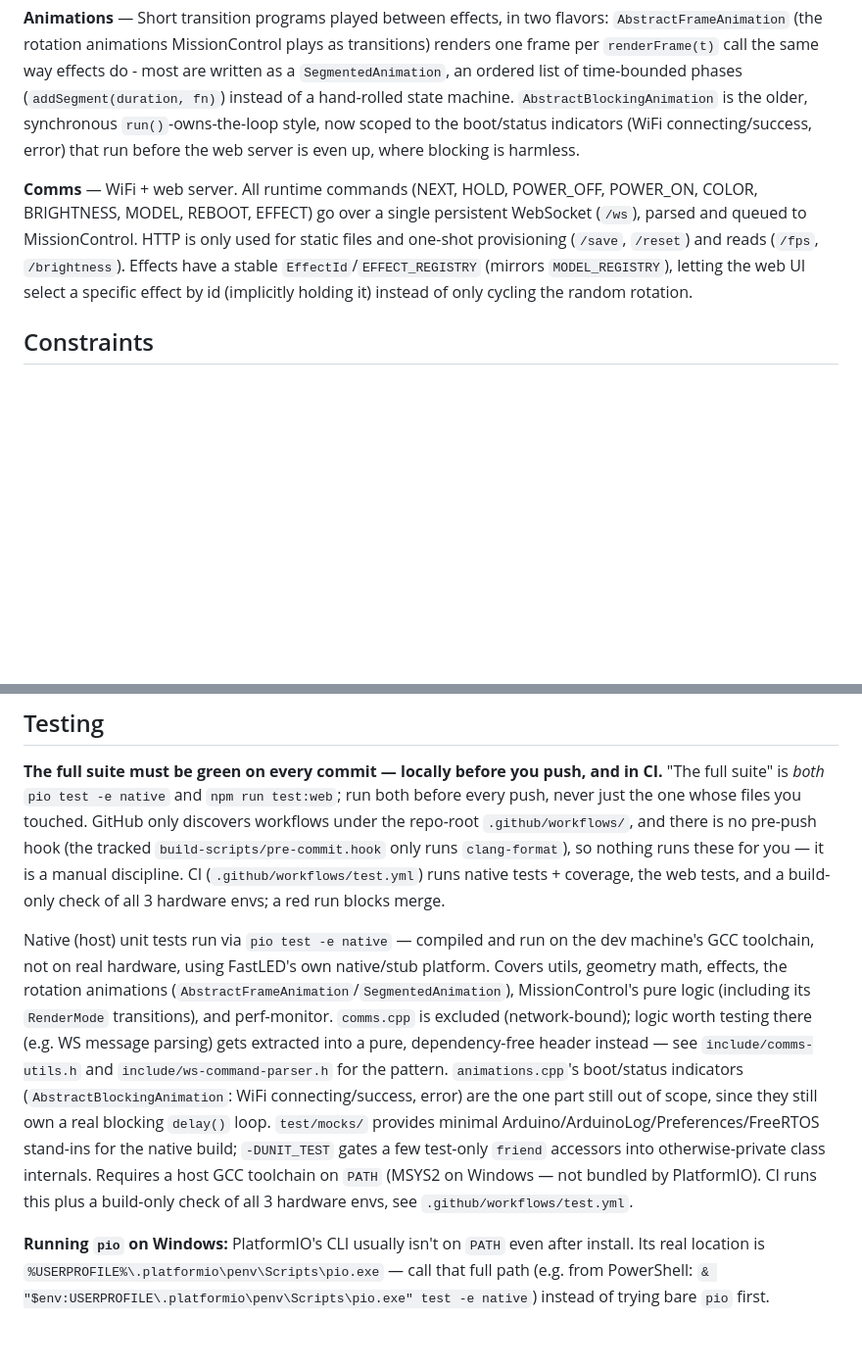
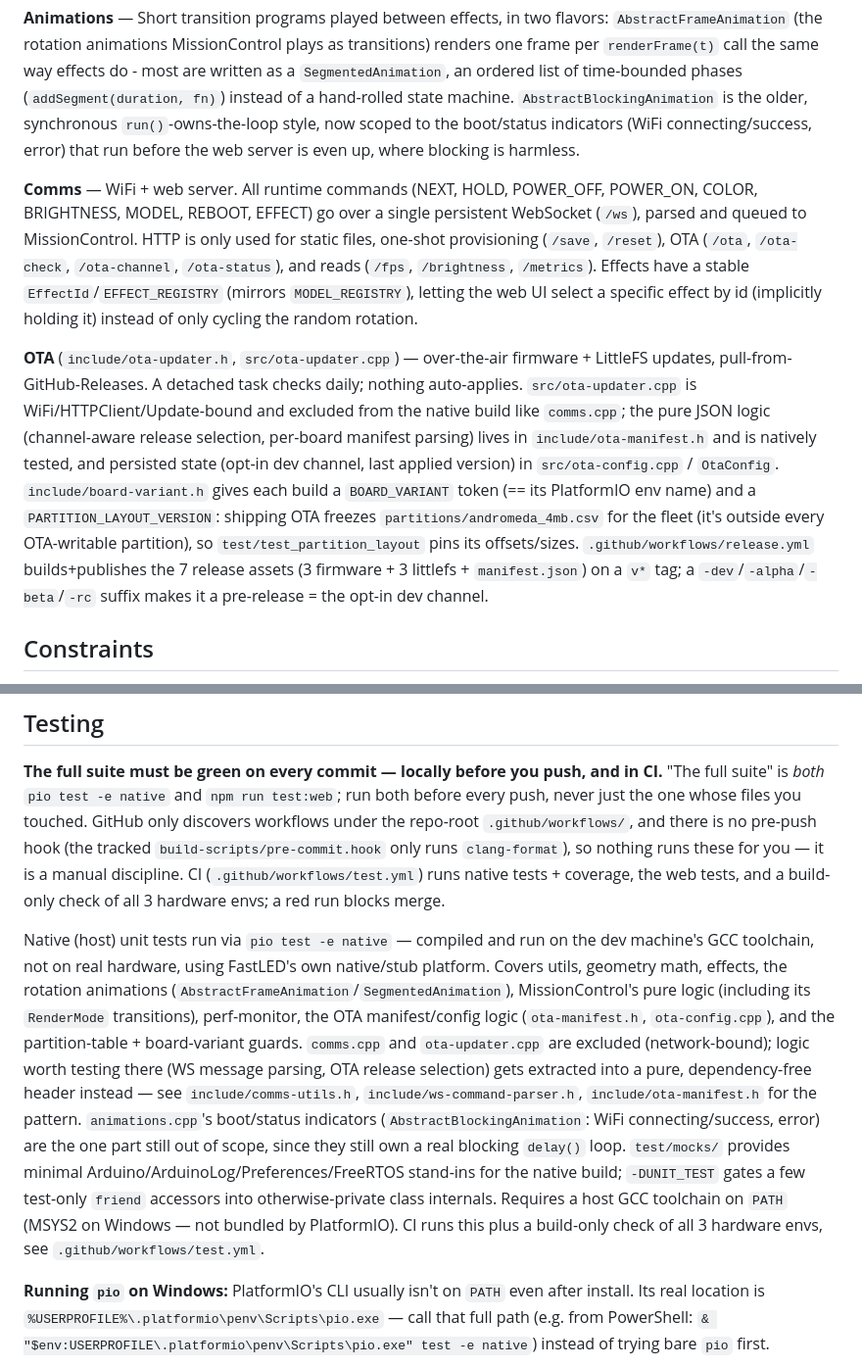
Before and after one commit to Ippo343/andromeda, a Markdown page: CLAUDE.md, 2 parts joined by grey strips. Shown at 98% size. Rendered like a GitHub page; blank space fills up the shorter version.

Commit message:
docs: note the OTA subsystem in CLAUDE.md
Co-Authored-By: Claude Sonnet 5 <noreply@anthropic.com>

```diff
--- a/CLAUDE.md
+++ b/CLAUDE.md
@@ -36,7 +36,9 @@ Core pattern: singletons accessed globally. Main loop: `MissionControl::update(m
 
 **Animations** — Short transition programs played between effects, in two flavors: `AbstractFrameAnimation` (the rotation animations MissionControl plays as transitions) renders one frame per `renderFrame(t)` call the same way effects do - most are written as a `SegmentedAnimation`, an ordered list of time-bounded phases (`addSegment(duration, fn)`) instead of a hand-rolled state machine. `AbstractBlockingAnimation` is the older, synchronous `run()`-owns-the-loop style, now scoped to the boot/status indicators (WiFi connecting/success, error) that run before the web server is even up, where blocking is harmless.
 
-**Comms** — WiFi + web server. All runtime commands (NEXT, HOLD, POWER_OFF, POWER_ON, COLOR, BRIGHTNESS, MODEL, REBOOT, EFFECT) go over a single persistent WebSocket (`/ws`), parsed and queued to MissionControl. HTTP is only used for static files and one-shot provisioning (`/save`, `/reset`) and reads (`/fps`, `/brightness`). Effects have a stable `EffectId`/`EFFECT_REGISTRY` (mirrors `MODEL_REGISTRY`), letting the web UI select a specific effect by id (implicitly holding it) instead of only cycling the random rotation.
+**Comms** — WiFi + web server. All runtime commands (NEXT, HOLD, POWER_OFF, POWER_ON, COLOR, BRIGHTNESS, MODEL, REBOOT, EFFECT) go over a single persistent WebSocket (`/ws`), parsed and queued to MissionControl. HTTP is only used for static files, one-shot provisioning (`/save`, `/reset`), OTA (`/ota`, `/ota-check`, `/ota-channel`, `/ota-status`), and reads (`/fps`, `/brightness`, `/metrics`). Effects have a stable `EffectId`/`EFFECT_REGISTRY` (mirrors `MODEL_REGISTRY`), letting the web UI select a specific effect by id (implicitly holding it) instead of only cycling the random rotation.
+
+**OTA** (`include/ota-updater.h`, `src/ota-updater.cpp`) — over-the-air firmware + LittleFS updates, pull-from-GitHub-Releases. A detached task checks daily; nothing auto-applies. `src/ota-updater.cpp` is WiFi/HTTPClient/Update-bound and excluded from the native build like `comms.cpp`; the pure JSON logic (channel-aware release selection, per-board manifest parsing) lives in `include/ota-manifest.h` and is natively tested, and persisted state (opt-in dev channel, last applied version) in `src/ota-config.cpp` / `OtaConfig`. `include/board-variant.h` gives each build a `BOARD_VARIANT` token (== its PlatformIO env name) and a `PARTITION_LAYOUT_VERSION`: shipping OTA freezes `partitions/andromeda_4mb.csv` for the fleet (it's outside every OTA-writable partition), so `test/test_partition_layout` pins its offsets/sizes. `.github/workflows/release.yml` builds+publishes the 7 release assets (3 firmware + 3 littlefs + `manifest.json`) on a `v*` tag; a `-dev`/`-alpha`/`-beta`/`-rc` suffix makes it a pre-release = the opt-in dev channel.
 
 ## Constraints
 
@@ -59,7 +61,7 @@ Use glob/grep to explore live: `include/` (headers), `src/` (implementations), `
 
 **The full suite must be green on every commit — locally before you push, and in CI.** "The full suite" is *both* `pio test -e native` and `npm run test:web`; run both before every push, never just the one whose files you touched. GitHub only discovers workflows under the repo-root `.github/workflows/`, and there is no pre-push hook (the tracked `build-scripts/pre-commit.hook` only runs `clang-format`), so nothing runs these for you — it is a manual discipline. CI (`.github/workflows/test.yml`) runs native tests + coverage, the web tests, and a build-only check of all 3 hardware envs; a red run blocks merge.
 
-Native (host) unit tests run via `pio test -e native` — compiled and run on the dev machine's GCC toolchain, not on real hardware, using FastLED's own native/stub platform. Covers utils, geometry math, effects, the rotation animations (`AbstractFrameAnimation`/`SegmentedAnimation`), MissionControl's pure logic (including its `RenderMode` transitions), and perf-monitor. `comms.cpp` is excluded (network-bound); logic worth testing there (e.g. WS message parsing) gets extracted into a pure, dependency-free header instead — see `include/comms-utils.h` and `include/ws-command-parser.h` for the pattern. `animations.cpp`'s boot/status indicators (`AbstractBlockingAnimation`: WiFi connecting/success, error) are the one part still out of scope, since they still own a real blocking `delay()` loop. `test/mocks/` provides minimal Arduino/ArduinoLog/Preferences/FreeRTOS stand-ins for the native build; `-DUNIT_TEST` gates a few test-only `friend` accessors into otherwise-private class internals. Requires a host GCC toolchain on `PATH` (MSYS2 on Windows — not bundled by PlatformIO). CI runs this plus a build-only check of all 3 hardware envs, see `.github/workflows/test.yml`.
+Native (host) unit tests run via `pio test -e native` — compiled and run on the dev machine's GCC toolchain, not on real hardware, using FastLED's own native/stub platform. Covers utils, geometry math, effects, the rotation animations (`AbstractFrameAnimation`/`SegmentedAnimation`), MissionControl's pure logic (including its `RenderMode` transitions), perf-monitor, the OTA manifest/config logic (`ota-manifest.h`, `ota-config.cpp`), and the partition-table + board-variant guards. `comms.cpp` and `ota-updater.cpp` are excluded (network-bound); logic worth testing there (WS message parsing, OTA release selection) gets extracted into a pure, dependency-free header instead — see `include/comms-utils.h`, `include/ws-command-parser.h`, `include/ota-manifest.h` for the pattern. `animations.cpp`'s boot/status indicators (`AbstractBlockingAnimation`: WiFi connecting/success, error) are the one part still out of scope, since they still own a real blocking `delay()` loop. `test/mocks/` provides minimal Arduino/ArduinoLog/Preferences/FreeRTOS stand-ins for the native build; `-DUNIT_TEST` gates a few test-only `friend` accessors into otherwise-private class internals. Requires a host GCC toolchain on `PATH` (MSYS2 on Windows — not bundled by PlatformIO). CI runs this plus a build-only check of all 3 hardware envs, see `.github/workflows/test.yml`.
 
 **Running `pio` on Windows:** PlatformIO's CLI usually isn't on `PATH` even after install. Its real location is `%USERPROFILE%\.platformio\penv\Scripts\pio.exe` — call that full path (e.g. from PowerShell: `& "$env:USERPROFILE\.platformio\penv\Scripts\pio.exe" test -e native`) instead of trying bare `pio` first.
 
```
